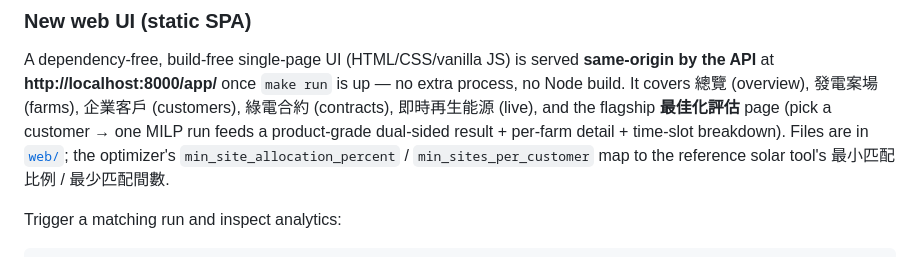
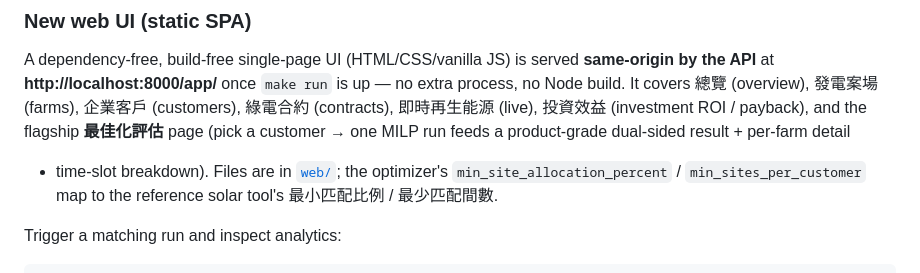
Before and after one commit to goldenyolf/energy-matching-platform, a Markdown page: README.md, the part around one of its changes. Rendered like a GitHub page.

```diff
--- a/README.md
+++ b/README.md
@@ -100,9 +100,10 @@ make run
 A dependency-free, build-free single-page UI (HTML/CSS/vanilla JS) is served
 **same-origin by the API** at **http://localhost:8000/app/** once `make run` is
 up — no extra process, no Node build. It covers 總覽 (overview), 發電案場
-(farms), 企業客戶 (customers), 綠電合約 (contracts), 即時再生能源 (live), and the
-flagship **最佳化評估** page (pick a customer → one MILP run feeds a
-product-grade dual-sided result + per-farm detail + time-slot breakdown). Files
+(farms), 企業客戶 (customers), 綠電合約 (contracts), 即時再生能源 (live),
+投資效益 (investment ROI / payback), and the flagship **最佳化評估** page (pick a
+customer → one MILP run feeds a product-grade dual-sided result + per-farm detail
++ time-slot breakdown). Files
 are in [`web/`](web/); the optimizer's `min_site_allocation_percent` /
 `min_sites_per_customer` map to the reference solar tool's 最小匹配比例 / 最少匹配間數.
 
```
Also changed, not shown: other parts of README.md (+15 -4 lines), docs/images/dashboard-overview.png (added), docs/images/investment.png (added), 1 other file.
